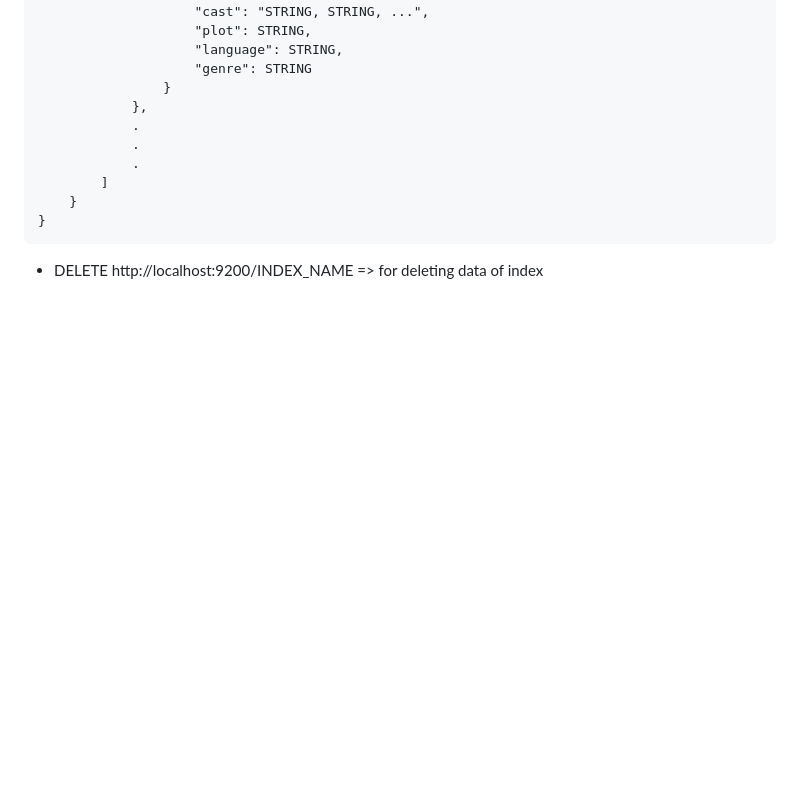
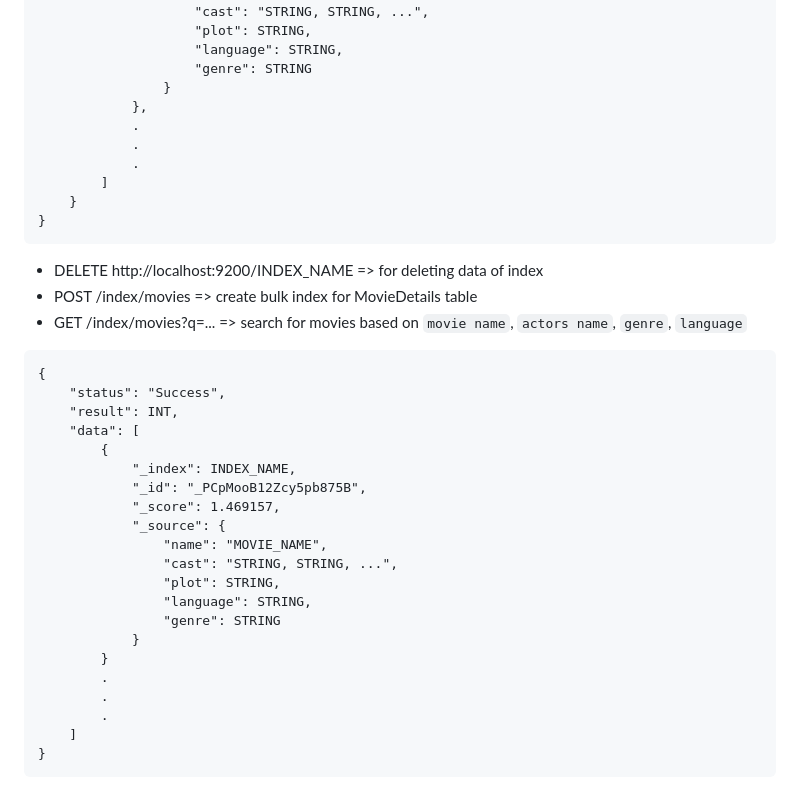
Before and after one commit to AbhaySingh5349/Backend-projects, a Markdown page: Ticket Booking/README.md, the part around the change. GitHub-like rendering; blank space fills up the shorter version.

````diff
--- a/Ticket Booking/README.md
+++ b/Ticket Booking/README.md
@@ -291,3 +291,28 @@
 ```
 
    * DELETE http://localhost:9200/INDEX_NAME => for deleting data of index
+   * POST /index/movies => create bulk index for MovieDetails table
+   * GET /index/movies?q=... => search for movies based on ```movie name```, ```actors name```, ```genre```, ```language```
+```
+{
+    "status": "Success",
+    "result": INT,
+    "data": [
+        {
+            "_index": INDEX_NAME,
+            "_id": "_PCpMooB12Zcy5pb875B",
+            "_score": 1.469157,
+            "_source": {
+                "name": "MOVIE_NAME",
+                "cast": "STRING, STRING, ...",
+                "plot": STRING,
+                "language": STRING,
+                "genre": STRING
+            }
+        }
+        .
+        .
+        .
+    ]
+}
+```
````
